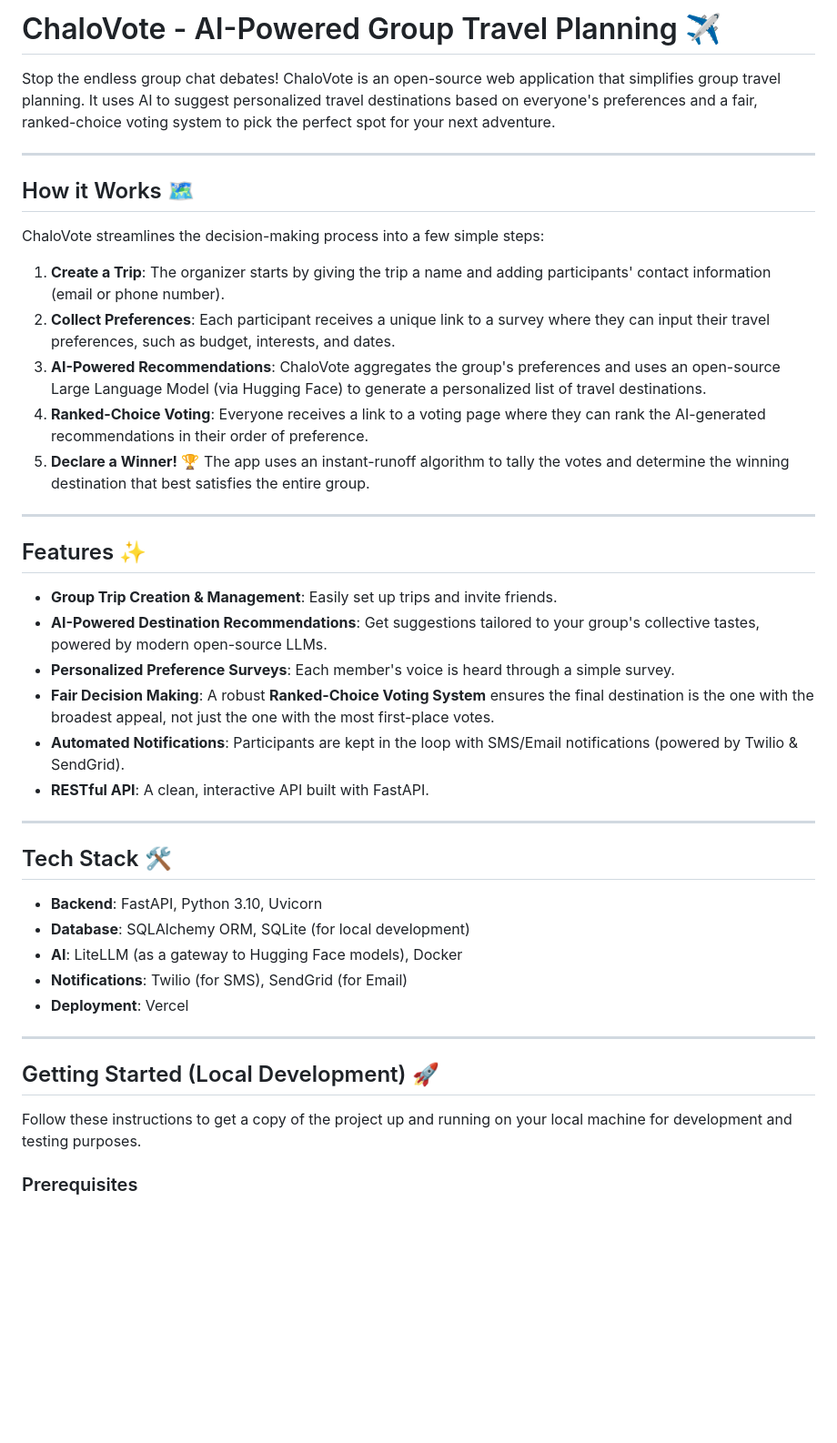
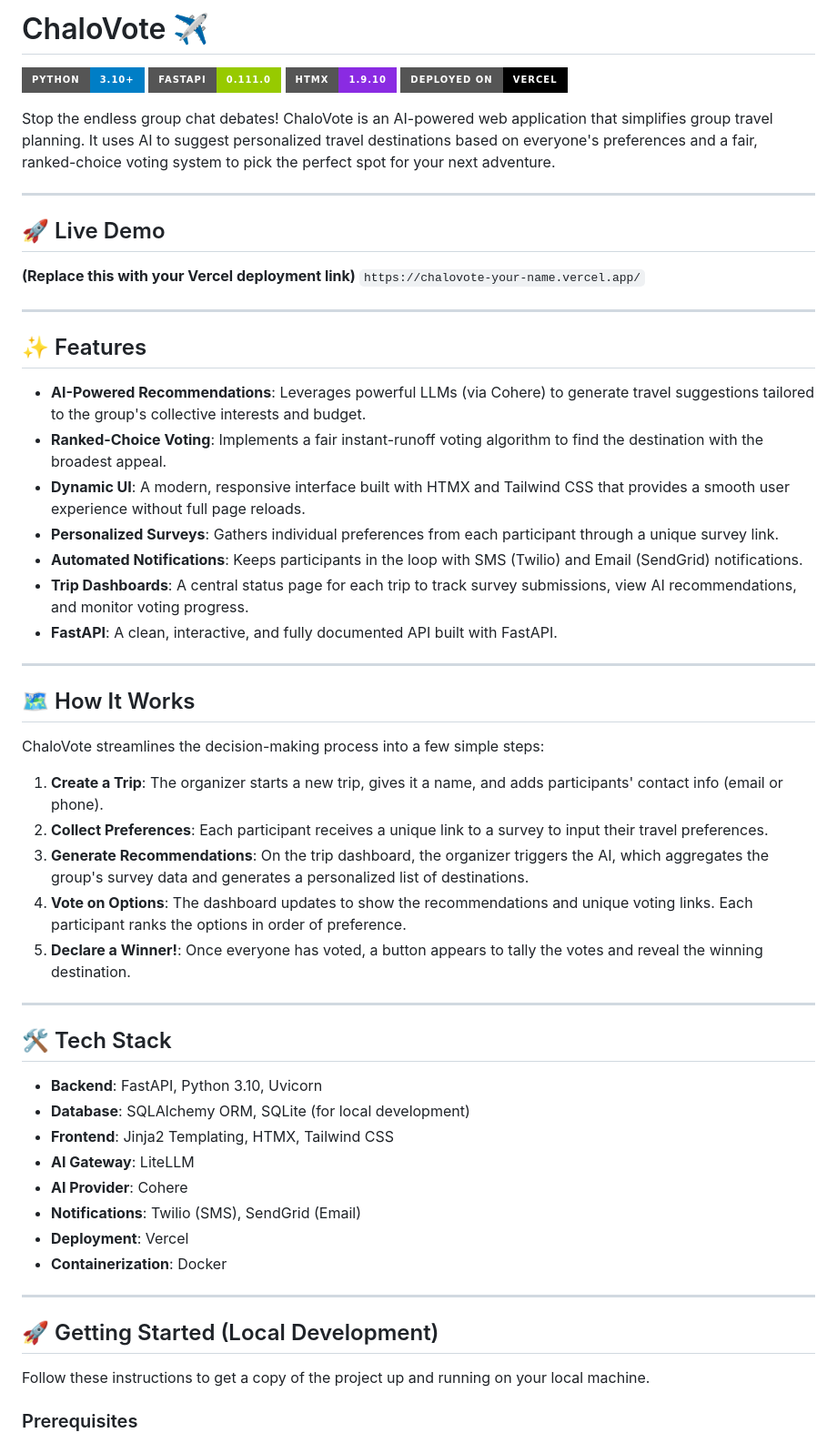
Before and after one commit to Aashrith9073/ChaloVote, a Markdown page: README.md, the part around the change printed below. Shown: that part at 91% size. Drawn GitHub-style; badges without logos; blank space fills up the shorter version.

Commit message:
Update for README.md

```diff
--- a/README.md
+++ b/README.md
@@ -1,45 +1,61 @@
-# ChaloVote - AI-Powered Group Travel Planning ✈️
+# ChaloVote ✈️
 
-Stop the endless group chat debates! ChaloVote is an open-source web application that simplifies group travel planning. It uses AI to suggest personalized travel destinations based on everyone's preferences and a fair, ranked-choice voting system to pick the perfect spot for your next adventure.
+[![Python](https://img.shields.io/badge/Python-3.10%2B-blue?style=for-the-badge&logo=python)](https://www.python.org/)
+[![FastAPI](https://img.shields.io/badge/FastAPI-0.111.0-green?style=for-the-badge&logo=fastapi)](https://fastapi.tiangolo.com/)
+[![HTMX](https://img.shields.io/badge/HTMX-1.9.10-blueviolet?style=for-the-badge&logo=htmx)](https://htmx.org/)
+[![Vercel](https://img.shields.io/badge/Deployed%20on-Vercel-black?style=for-the-badge&logo=vercel)](https://vercel.com/)
+
+Stop the endless group chat debates! ChaloVote is an AI-powered web application that simplifies group travel planning. It uses AI to suggest personalized travel destinations based on everyone's preferences and a fair, ranked-choice voting system to pick the perfect spot for your next adventure.
 
 ---
 
-## How it Works 🗺️
+## 🚀 Live Demo
+
+**(Replace this with your Vercel deployment link)**
+`https://chalovote-your-name.vercel.app/`
+
+---
+
+## ✨ Features
+
+-   **AI-Powered Recommendations**: Leverages powerful LLMs (via Cohere) to generate travel suggestions tailored to the group's collective interests and budget.
+-   **Ranked-Choice Voting**: Implements a fair instant-runoff voting algorithm to find the destination with the broadest appeal.
+-   **Dynamic UI**: A modern, responsive interface built with HTMX and Tailwind CSS that provides a smooth user experience without full page reloads.
+-   **Personalized Surveys**: Gathers individual preferences from each participant through a unique survey link.
+-   **Automated Notifications**: Keeps participants in the loop with SMS (Twilio) and Email (SendGrid) notifications.
+-   **Trip Dashboards**: A central status page for each trip to track survey submissions, view AI recommendations, and monitor voting progress.
+-   **FastAPI**: A clean, interactive, and fully documented API built with FastAPI.
+
+---
+
+## 🗺️ How It Works
 
 ChaloVote streamlines the decision-making process into a few simple steps:
 
-1.  **Create a Trip**: The organizer starts by giving the trip a name and adding participants' contact information (email or phone number).
-2.  **Collect Preferences**: Each participant receives a unique link to a survey where they can input their travel preferences, such as budget, interests, and dates.
-3.  **AI-Powered Recommendations**: ChaloVote aggregates the group's preferences and uses an open-source Large Language Model (via Hugging Face) to generate a personalized list of travel destinations.
-4.  **Ranked-Choice Voting**: Everyone receives a link to a voting page where they can rank the AI-generated recommendations in their order of preference.
-5.  **Declare a Winner!** 🏆 The app uses an instant-runoff algorithm to tally the votes and determine the winning destination that best satisfies the entire group.
+1.  **Create a Trip**: The organizer starts a new trip, gives it a name, and adds participants' contact info (email or phone).
+2.  **Collect Preferences**: Each participant receives a unique link to a survey to input their travel preferences.
+3.  **Generate Recommendations**: On the trip dashboard, the organizer triggers the AI, which aggregates the group's survey data and generates a personalized list of destinations.
+4.  **Vote on Options**: The dashboard updates to show the recommendations and unique voting links. Each participant ranks the options in order of preference.
+5.  **Declare a Winner!**: Once everyone has voted, a button appears to tally the votes and reveal the winning destination.
 
 ---
 
-## Features ✨
+## 🛠️ Tech Stack
 
--   **Group Trip Creation & Management**: Easily set up trips and invite friends.
--   **AI-Powered Destination Recommendations**: Get suggestions tailored to your group's collective tastes, powered by modern open-source LLMs.
--   **Personalized Preference Surveys**: Each member's voice is heard through a simple survey.
--   **Fair Decision Making**: A robust **Ranked-Choice Voting System** ensures the final destination is the one with the broadest appeal, not just the one with the most first-place votes.
--   **Automated Notifications**: Participants are kept in the loop with SMS/Email notifications (powered by Twilio & SendGrid).
--   **RESTful API**: A clean, interactive API built with FastAPI.
+-   **Backend**: FastAPI, Python 3.10, Uvicorn
+-   **Database**: SQLAlchemy ORM, SQLite (for local development)
+-   **Frontend**: Jinja2 Templating, HTMX, Tailwind CSS
+-   **AI Gateway**: LiteLLM
+-   **AI Provider**: Cohere
+-   **Notifications**: Twilio (SMS), SendGrid (Email)
+-   **Deployment**: Vercel
+-   **Containerization**: Docker
 
 ---
 
-## Tech Stack 🛠️
+## 🚀 Getting Started (Local Development)
 
--   **Backend**: FastAPI, Python 3.10, Uvicorn
--   **Database**: SQLAlchemy ORM, SQLite (for local development)
--   **AI**: LiteLLM (as a gateway to Hugging Face models), Docker
--   **Notifications**: Twilio (for SMS), SendGrid (for Email)
--   **Deployment**: Vercel
-
----
-
-## Getting Started (Local Development) 🚀
-
-Follow these instructions to get a copy of the project up and running on your local machine for development and testing purposes.
+Follow these instructions to get a copy of the project up and running on your local machine.
 
 ### Prerequisites
 
```
Also changed, not shown: other parts of README.md (+30 -7 lines).
